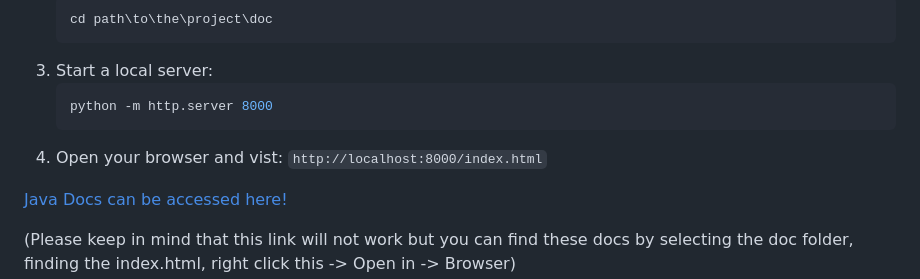
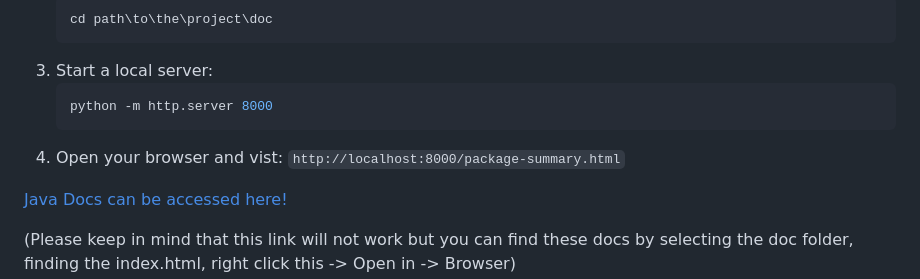
Before and after one commit to jarkin0513/Java-Barcodes, a Markdown page: README.md, the part around the change. GitHub-like rendering.

````diff
--- a/README.md
+++ b/README.md
@@ -103,7 +103,7 @@ Java Documents are visible using a local server on the machine. You must have at
    python -m http.server 8000
    ```
 4. Open your browser and vist:
-   ```http://localhost:8000/index.html```
+   ```http://localhost:8000/package-summary.html```
 
 [Java Docs can be accessed here!](https://github.com/jarkin0513/Java-Barcodes/blob/main/doc/package-summary.html)
 
````
